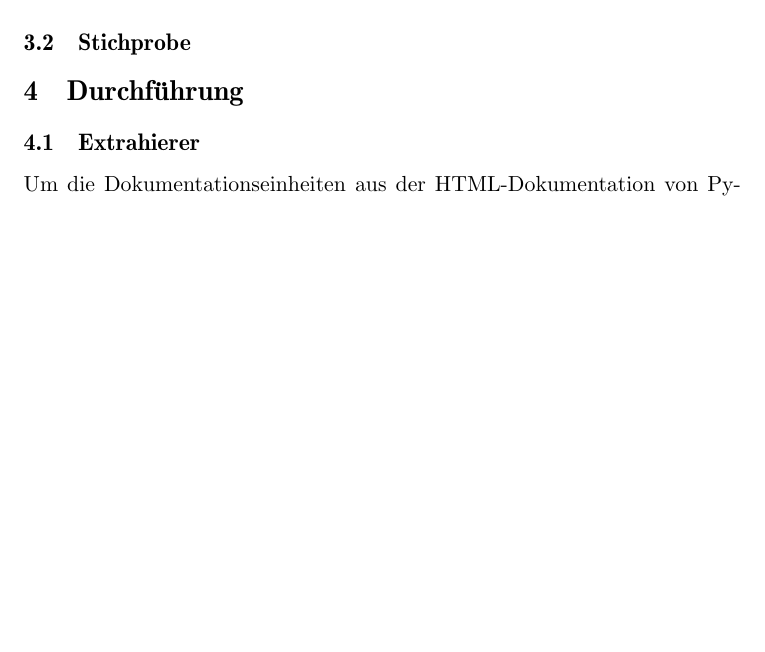
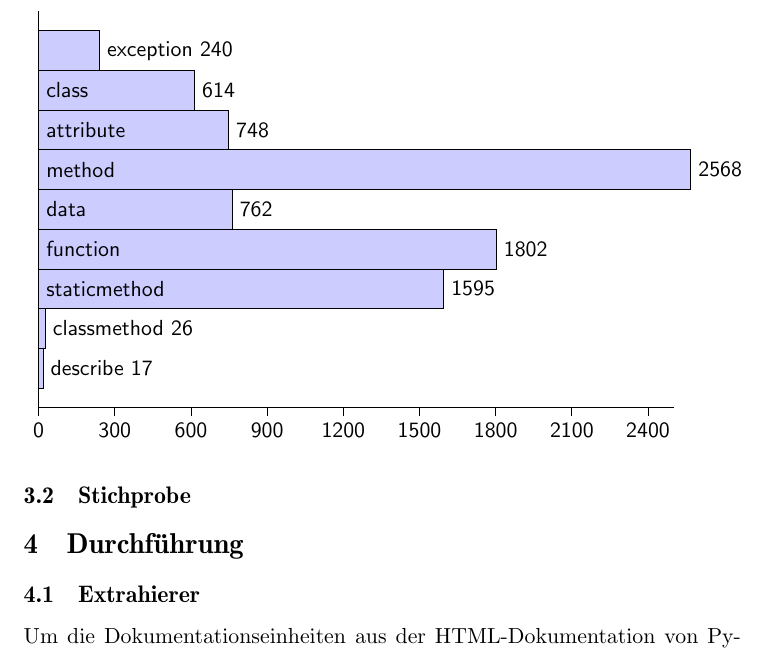
Before and after one commit to swildermann/Informationstypen-Haeufigkeiten-Python, a LaTeX thesis (tex/thesis.tex, which reads tex/3_main.tex): part of page 12 of 20 before the commit and part of page 13 of 20 after it, cut at the place of the change, the shorter picture padded with empty space. Compiled offline with pdfLaTeX; the source files are stored in an older character set and shown here as Unicode.

Commit message:
added some text about the html elements

```diff
--- a/tex/3_main.tex
+++ b/tex/3_main.tex
@@ -28,7 +28,19 @@ Diese Einheiten wurden anhand der HTML-Syntax in der Original-Dokumentation best
 \end{enumerate}
 
 Während die Einheiten der Kategorien 1,2, und 3 eine kleine Textlänge haben (im Durchschnitt X bis Y  Zeichen), sind die Module in der Regel eher lang (im Durchschnitt X Zeichen).
-
+\begin{figure}[H]
+ \begin{bchart}[step=300,max=2500,scale=1.4]
+  \bcbar[value=exception 240]{240}
+  \bcbar[text=class]{614}
+  \bcbar[text=attribute]{748}
+  \bcbar[text=method]{2568}
+  \bcbar[text=data]{762}
+  \bcbar[text=function]{1802}
+  \bcbar[text=staticmethod]{1595}
+  \bcbar[value=classmethod 26]{26}
+  \bcbar[value=describe 17]{17}
+ \end{bchart}
+\end{figure}
 
 \subsection{Stichprobe}
 
--- a/tex/thesis.tex
+++ b/tex/thesis.tex
@@ -3,6 +3,9 @@
 \usepackage[latin1]{inputenc}
 \usepackage{babel}
 \usepackage{ae}
+\usepackage{bchart}
+\usepackage{pgfplots}
+\usepackage{float}
 %
 \usepackage{fancyref}
 \usepackage{fancyhdr}
@@ -16,7 +19,6 @@
 %Colors
 \definecolor{shadecolor}{rgb}{0.9,0.9,0.9}
 % PDF settings
-\usepackage[pdftex]{graphicx}
 \usepackage[pdfstartview=FitH,pdftitle={Messung der Informationstypen-Häufigkeiten in der Python-Dokumentation },pdfauthor={Sven Wildermann}, colorlinks=true, linktocpage]{hyperref}
 % colorlinks=false, pdfborder={0 0 0} = keine farbigen Links
 %
```
Also changed, not shown: tex/thesis.pdf, tex/3_main.tex (2 more changed lines).
